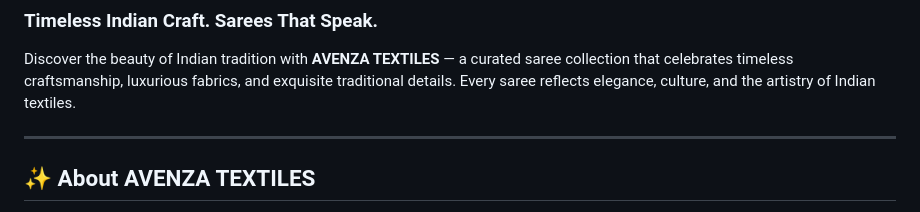
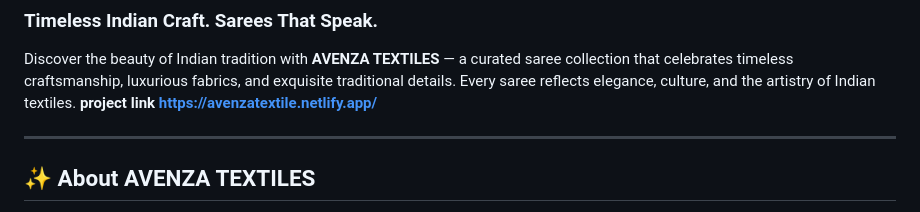
Before and after one commit to siva-3724/textile, a Markdown page: README.md, the part around the change. Rendered like a GitHub page.

```diff
--- a/README.md
+++ b/README.md
@@ -2,6 +2,7 @@
 ### Timeless Indian Craft. Sarees That Speak.
 
 Discover the beauty of Indian tradition with **AVENZA TEXTILES** — a curated saree collection that celebrates timeless craftsmanship, luxurious fabrics, and exquisite traditional details. Every saree reflects elegance, culture, and the artistry of Indian textiles.
+**project link  https://avenzatextile.netlify.app/**
 
 ---
 
```
